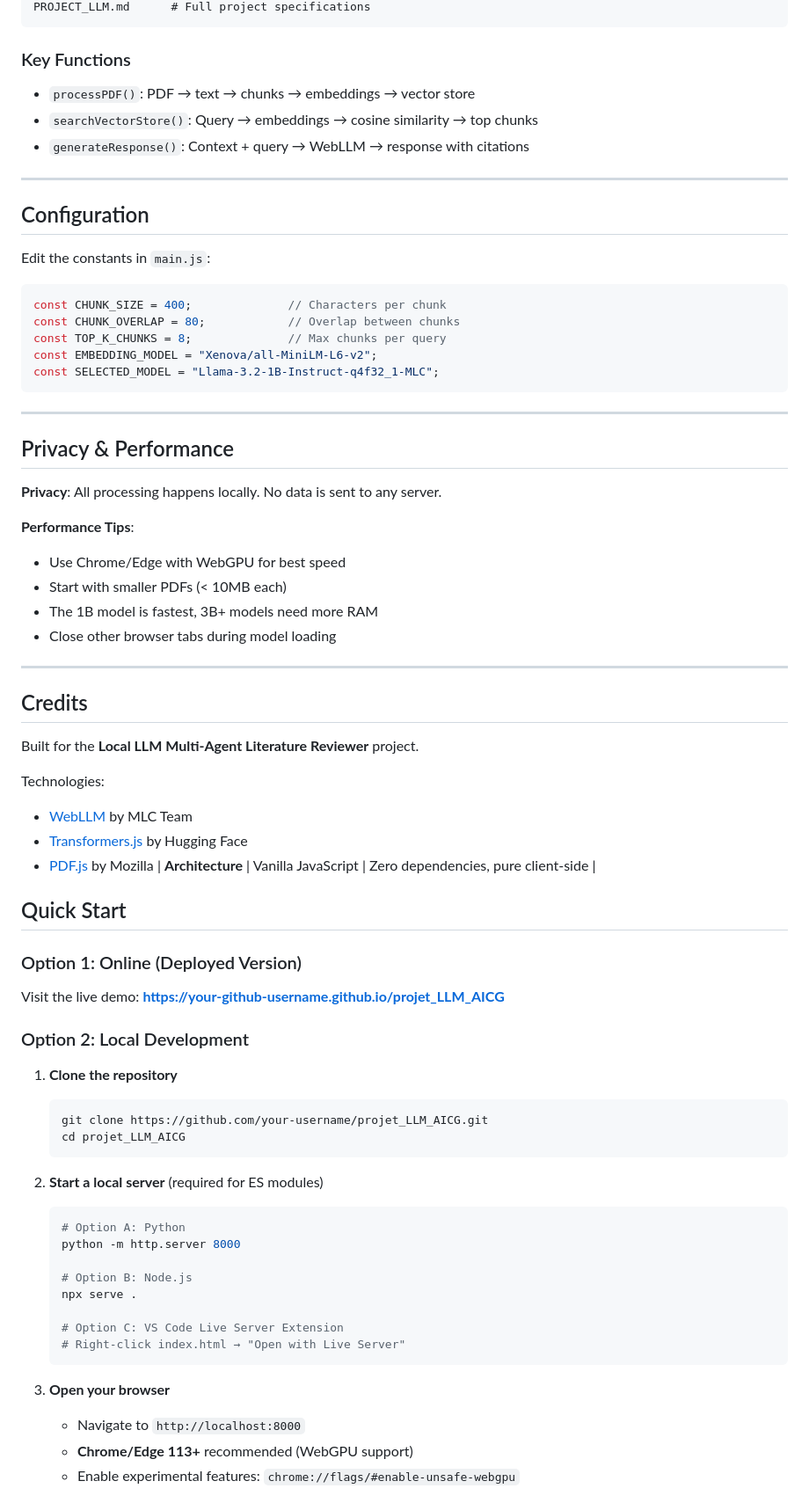
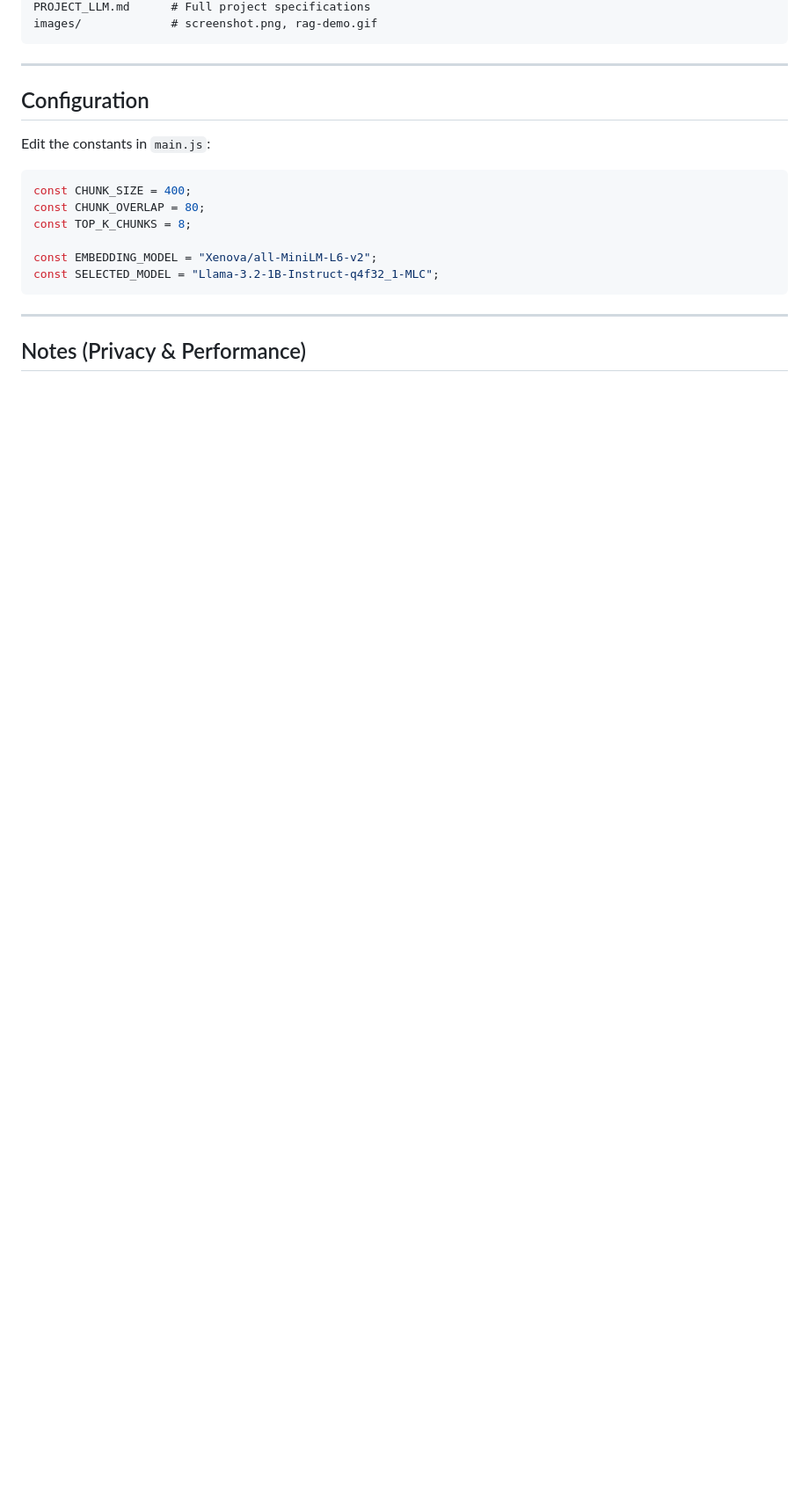
Before and after one commit to emiliejng/Local-LLM-Multi-Agent-Literature-Reviewer, a Markdown page: README.md, the part around one of its changes. Shown at 88% size. Rendered like a GitHub page; blank space fills up the shorter version.

````diff
--- a/README.md
+++ b/README.md
@@ -143,10 +108,6 @@ tailwind.css        # Custom styles and animations
 PROJECT_LLM.md      # Full project specifications
+images/             # screenshot.png, rag-demo.gif
 ```
-
-### Key Functions
-- `processPDF()`: PDF → text → chunks → embeddings → vector store
-- `searchVectorStore()`: Query → embeddings → cosine similarity → top chunks
-- `generateResponse()`: Context + query → WebLLM → response with citations
 
 ---
 
@@ -155,64 +116,15 @@ PROJECT_LLM.md      # Full project specifications
 Edit the constants in `main.js`:
 
 ```javascript
-const CHUNK_SIZE = 400;              // Characters per chunk
-const CHUNK_OVERLAP = 80;            // Overlap between chunks
-const TOP_K_CHUNKS = 8;              // Max chunks per query
+const CHUNK_SIZE = 400;
+const CHUNK_OVERLAP = 80;
+const TOP_K_CHUNKS = 8;
+
 const EMBEDDING_MODEL = "Xenova/all-MiniLM-L6-v2";
 const SELECTED_MODEL = "Llama-3.2-1B-Instruct-q4f32_1-MLC";
 ```
 
 ---
 
-## Privacy & Performance
+## Notes (Privacy & Performance)
 
-**Privacy**: All processing happens locally. No data is sent to any server.
-
-**Performance Tips**:
-- Use Chrome/Edge with WebGPU for best speed
-- Start with smaller PDFs (< 10MB each)
-- The 1B model is fastest, 3B+ models need more RAM
-- Close other browser tabs during model loading
-
----
-
-## Credits
-
-Built for the **Local LLM Multi-Agent Literature Reviewer** project.
-
-Technologies:
-- [WebLLM](https://webllm.mlc.ai/) by MLC Team
-- [Transformers.js](https://huggingface.co/docs/transformers.js/) by Hugging Face
-- [PDF.js](https://mozilla.github.io/pdf.js/) by Mozilla
-| **Architecture** | Vanilla JavaScript | Zero dependencies, pure client-side |
-
-## Quick Start
-
-### Option 1: Online (Deployed Version)
-Visit the live demo: **[https://your-github-username.github.io/projet_LLM_AICG](https://your-github-username.github.io/projet_LLM_AICG)**
-
-### Option 2: Local Development
-
-1. **Clone the repository**
-   ```bash
-   git clone https://github.com/your-username/projet_LLM_AICG.git
-   cd projet_LLM_AICG
-   ```
-
-2. **Start a local server** (required for ES modules)
-   ```bash
-   # Option A: Python
-   python -m http.server 8000
-
-   # Option B: Node.js
-   npx serve .
-
-   # Option C: VS Code Live Server Extension
-   # Right-click index.html → "Open with Live Server"
-   ```
-
-3. **Open your browser**
-   - Navigate to `http://localhost:8000`
-   - **Chrome/Edge 113+** recommended (WebGPU support)
-   - Enable experimental features: `chrome://flags/#enable-unsafe-webgpu`
-
````
Also changed, not shown: other parts of README.md (+64 -167 lines).
